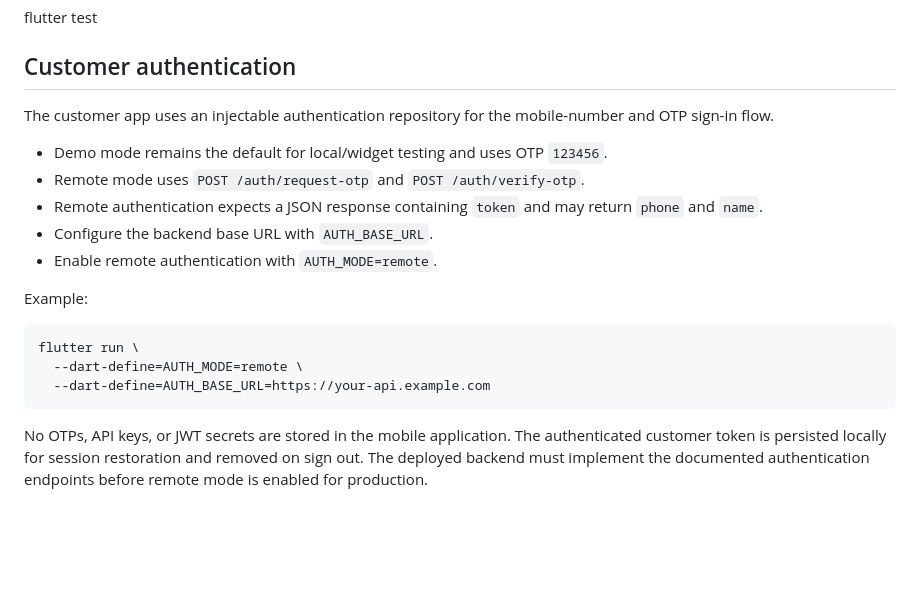
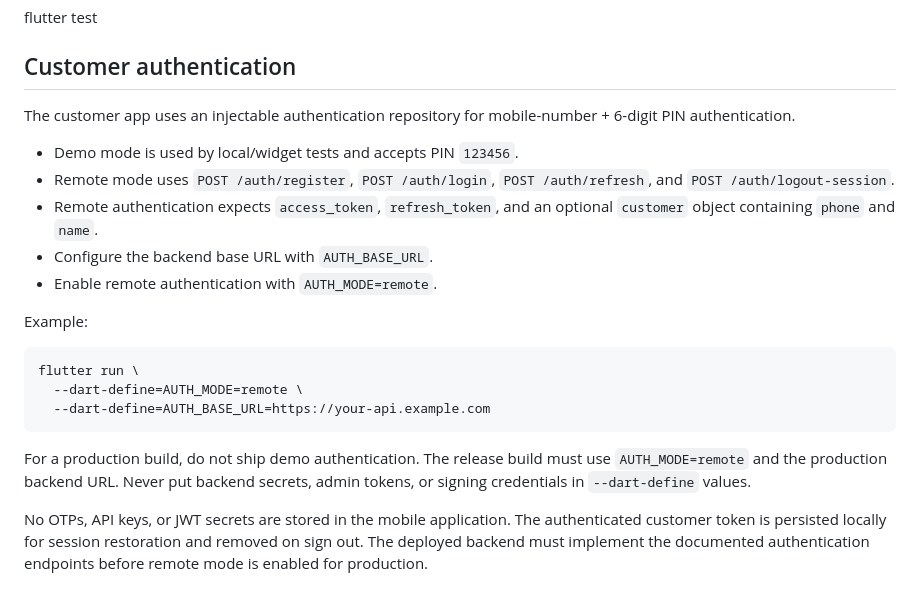
Before and after one commit to AmitKumarPrasad/-talegaon-fresh, a Markdown page: mobile/README.md, the part around the change. Rendered like a GitHub page; blank space fills up the shorter version.

Commit message:
docs: align mobile auth documentation with PIN flow

````diff
--- a/mobile/README.md
+++ b/mobile/README.md
@@ -51,11 +51,11 @@ flutter test
 
 ## Customer authentication
 
-The customer app uses an injectable authentication repository for the mobile-number and OTP sign-in flow.
+The customer app uses an injectable authentication repository for mobile-number + 6-digit PIN authentication.
 
-- Demo mode remains the default for local/widget testing and uses OTP `123456`.
-- Remote mode uses `POST /auth/request-otp` and `POST /auth/verify-otp`.
-- Remote authentication expects a JSON response containing `token` and may return `phone` and `name`.
+- Demo mode is used by local/widget tests and accepts PIN `123456`.
+- Remote mode uses `POST /auth/register`, `POST /auth/login`, `POST /auth/refresh`, and `POST /auth/logout-session`.
+- Remote authentication expects `access_token`, `refresh_token`, and an optional `customer` object containing `phone` and `name`.
 - Configure the backend base URL with `AUTH_BASE_URL`.
 - Enable remote authentication with `AUTH_MODE=remote`.
 
@@ -66,6 +66,8 @@ flutter run \
   --dart-define=AUTH_MODE=remote \
   --dart-define=AUTH_BASE_URL=https://your-api.example.com
 ```
+
+For a production build, do not ship demo authentication. The release build must use `AUTH_MODE=remote` and the production backend URL. Never put backend secrets, admin tokens, or signing credentials in `--dart-define` values.
 
 No OTPs, API keys, or JWT secrets are stored in the mobile application. The authenticated customer token is persisted locally for session restoration and removed on sign out. The deployed backend must implement the documented authentication endpoints before remote mode is enabled for production.
 
````
